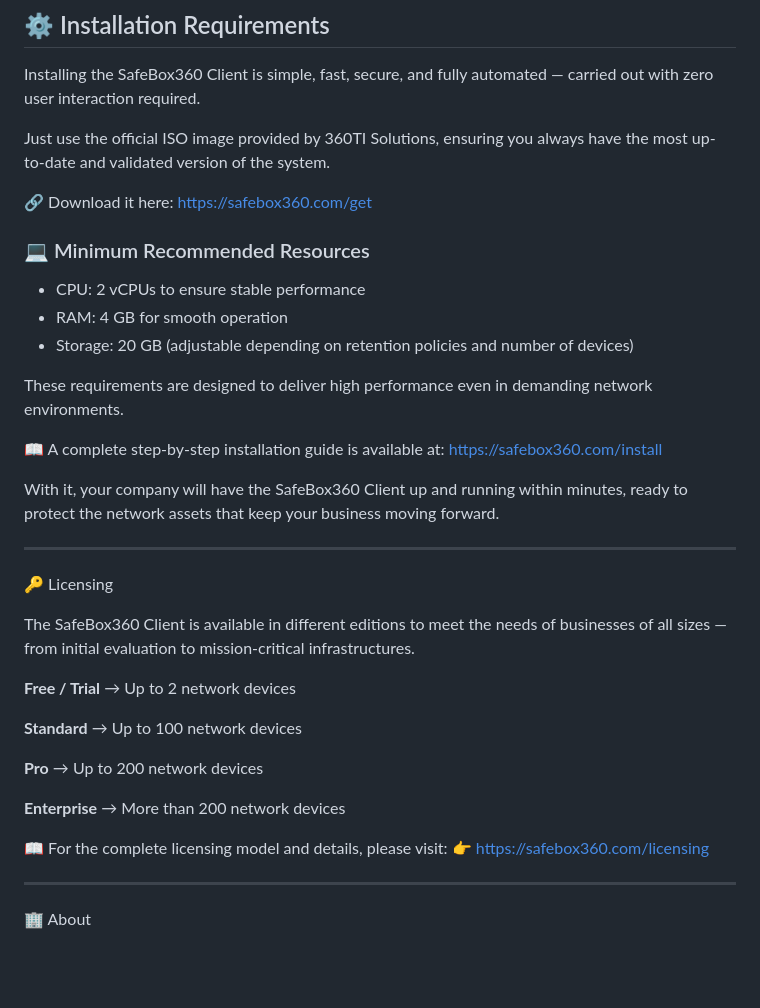
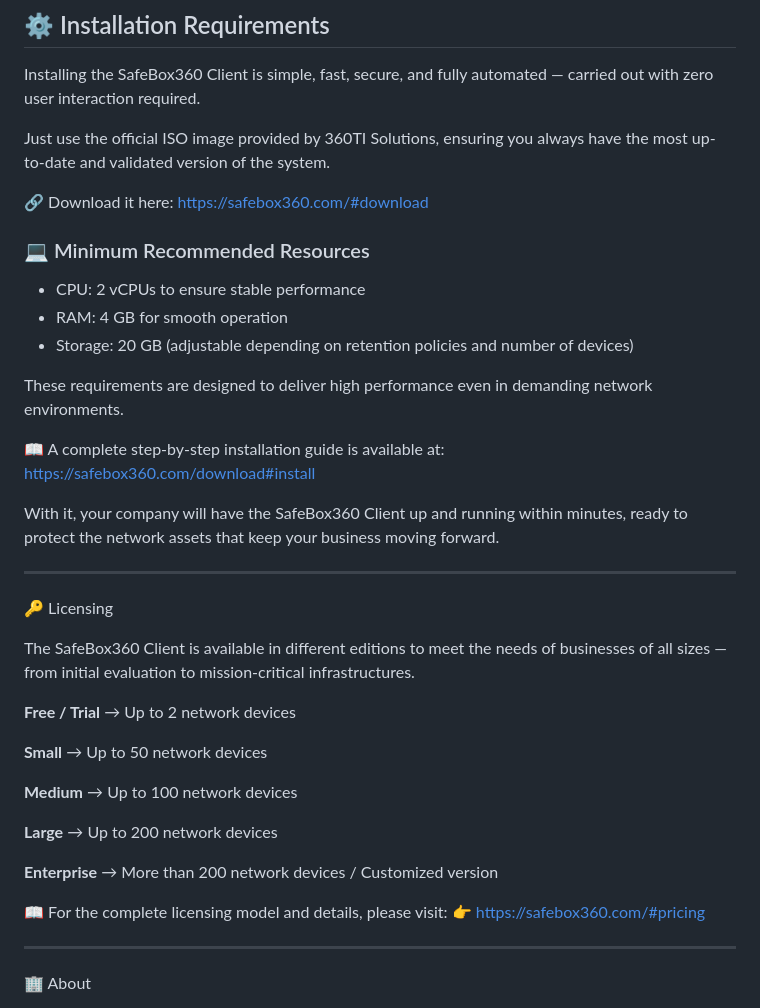
Before and after one commit to 360TI-Solutions/safebox360, a Markdown page: README.md, the part around one of its changes. GitHub-like rendering; blank space fills up the shorter version.

```diff
--- a/README.md
+++ b/README.md
@@ -105,7 +49,7 @@ Installing the SafeBox360 Client is simple, fast, secure, and fully automated
 
 Just use the official ISO image provided by 360TI Solutions, ensuring you always have the most up-to-date and validated version of the system.
 
-🔗 Download it here: https://safebox360.com/get
+🔗 Download it here: https://safebox360.com/#download
 
 ### 💻 Minimum Recommended Resources
 
@@ -116,7 +60,7 @@ Just use the official ISO image provided by 360TI Solutions, ensuring you always
 These requirements are designed to deliver high performance even in demanding network environments.
 
 📖 A complete step-by-step installation guide is available at:
-https://safebox360.com/install
+https://safebox360.com/download#install
 
 With it, your company will have the SafeBox360 Client up and running within minutes, ready to protect the network assets that keep your business moving forward.
 
@@ -128,14 +72,16 @@ The SafeBox360 Client is available in different editions to meet the needs of bu
 
 **Free / Trial** → Up to 2 network devices
 
-**Standard** → Up to 100 network devices
+**Small** → Up to 50 network devices
 
-**Pro** → Up to 200 network devices
+**Medium** → Up to 100 network devices
 
-**Enterprise** → More than 200 network devices
+**Large** → Up to 200 network devices
+
+**Enterprise** → More than 200 network devices / Customized version
 
 📖 For the complete licensing model and details, please visit:
-👉 https://safebox360.com/licensing
+👉 https://safebox360.com/#pricing
 
 ---
 
```
Also changed, not shown: other parts of README.md (+1 -57 lines).
